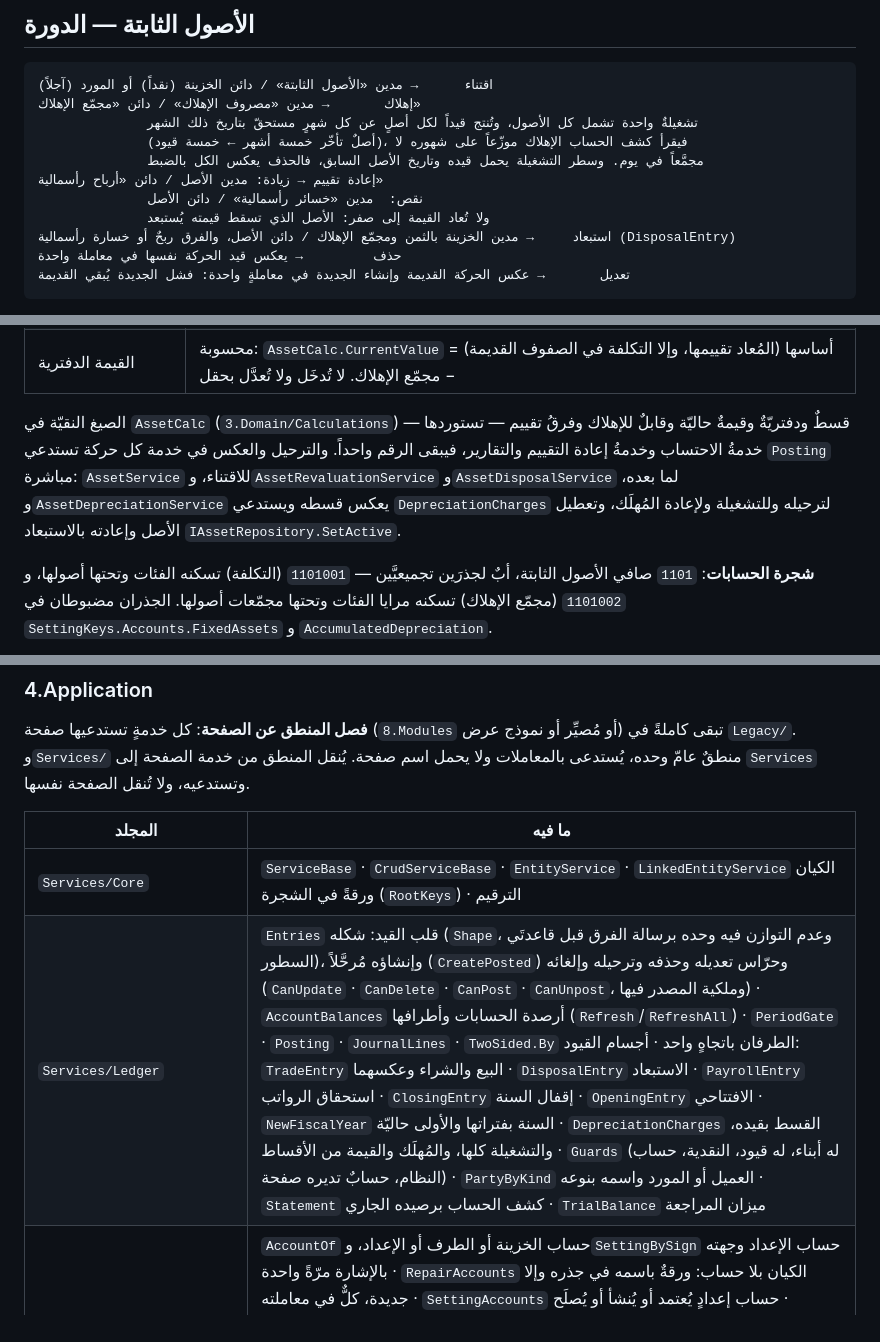
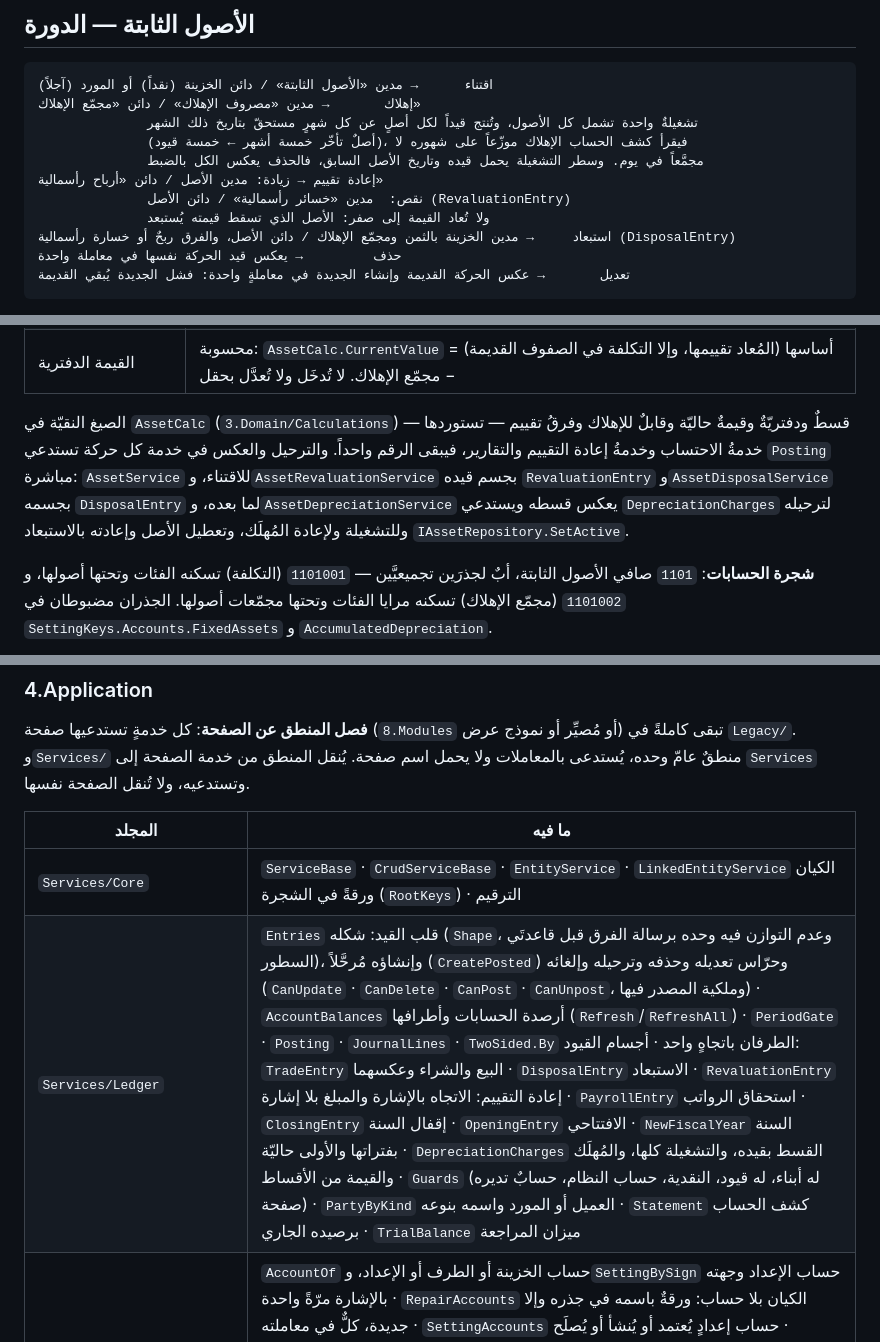
Before and after one commit to Alisaady283/PrimeERP, a Markdown page: ARCHITECTURE.md, 3 parts joined by grey strips. GitHub-like rendering.

```diff
--- a/ARCHITECTURE.md
+++ b/ARCHITECTURE.md
@@ -143,7 +143,7 @@ AppDataGrid + AppPagination
               (أصلٌ تأخّر خمسة أشهر ← خمسة قيود)، فيقرأ كشف الحساب الإهلاك موزّعاً على شهوره لا
               مجمَّعاً في يوم. وسطر التشغيلة يحمل قيده وتاريخ الأصل السابق، فالحذف يعكس الكل بالضبط
 إعادة تقييم → زيادة: مدين الأصل / دائن «أرباح رأسمالية»
-              نقص:  مدين «خسائر رأسمالية» / دائن الأصل
+              نقص:  مدين «خسائر رأسمالية» / دائن الأصل (RevaluationEntry)
               ولا تُعاد القيمة إلى صفر: الأصل الذي تسقط قيمته يُستبعد
 استبعاد     → مدين الخزينة بالثمن ومجمّع الإهلاك / دائن الأصل، والفرق ربحٌ أو خسارة رأسمالية (DisposalEntry)
 حذف         → يعكس قيد الحركة نفسها في معاملة واحدة
@@ -160,7 +160,7 @@ AppDataGrid + AppPagination
 | مجمّع الإهلاك | محسوب من التشغيلات المُرحَّلة |
 | القيمة الدفترية | محسوبة: `AssetCalc.CurrentValue` = أساسها (المُعاد تقييمها، وإلا التكلفة في الصفوف القديمة) − مجمّع الإهلاك. لا تُدخَل ولا تُعدَّل بحقل |
 
-الصيغ النقيّة في `AssetCalc` (`3.Domain/Calculations`) — قسطٌ ودفتريّةٌ وقيمةٌ حاليّة وقابلٌ للإهلاك وفرقُ تقييم — تستوردها خدمةُ الاحتساب وخدمةُ إعادة التقييم والتقارير، فيبقى الرقم واحداً. والترحيل والعكس في خدمة كل حركة تستدعي `Posting` مباشرة: `AssetService` للاقتناء، و`AssetRevaluationService` و`AssetDisposalService` لما بعده، و`AssetDepreciationService` يعكس قسطه ويستدعي `DepreciationCharges` لترحيله وللتشغيلة ولإعادة المُهلَك، وتعطيل الأصل وإعادته بالاستبعاد `IAssetRepository.SetActive`.
+الصيغ النقيّة في `AssetCalc` (`3.Domain/Calculations`) — قسطٌ ودفتريّةٌ وقيمةٌ حاليّة وقابلٌ للإهلاك وفرقُ تقييم — تستوردها خدمةُ الاحتساب وخدمةُ إعادة التقييم والتقارير، فيبقى الرقم واحداً. والترحيل والعكس في خدمة كل حركة تستدعي `Posting` مباشرة: `AssetService` للاقتناء، و`AssetRevaluationService` بجسم قيده `RevaluationEntry` و`AssetDisposalService` بجسمه `DisposalEntry` لما بعده، و`AssetDepreciationService` يعكس قسطه ويستدعي `DepreciationCharges` لترحيله وللتشغيلة ولإعادة المُهلَك، وتعطيل الأصل وإعادته بالاستبعاد `IAssetRepository.SetActive`.
 
 **شجرة الحسابات**: `1101` صافي الأصول الثابتة، أبٌ لجذرَين تجميعيَّين — `1101001` (التكلفة) تسكنه الفئات وتحتها أصولها، و `1101002` (مجمّع الإهلاك) تسكنه مرايا الفئات وتحتها مجمّعات أصولها. الجذران مضبوطان في `SettingKeys.Accounts.FixedAssets` و `AccumulatedDepreciation`.
 
@@ -253,7 +257,7 @@ AppDataGrid + AppPagination
 | المجلد | ما فيه |
 |---|---|
 | `Services/Core` | `ServiceBase` · `CrudServiceBase` · `EntityService` · `LinkedEntityService` الكيان ورقةً في الشجرة (`RootKeys`) · الترقيم |
-| `Services/Ledger` | `Entries` قلب القيد: شكله (`Shape`، وعدم التوازن فيه وحده برسالة الفرق قبل قاعدتَي السطور)، وإنشاؤه مُرحَّلاً (`CreatePosted`) وحرّاس تعديله وحذفه وترحيله وإلغائه (`CanUpdate` · `CanDelete` · `CanPost` · `CanUnpost`، وملكية المصدر فيها) · `AccountBalances` أرصدة الحسابات وأطرافها (`Refresh`/`RefreshAll`) · `PeriodGate` · `Posting` · `JournalLines` · `TwoSided.By` الطرفان باتجاهٍ واحد · أجسام القيود: `TradeEntry` البيع والشراء وعكسهما · `DisposalEntry` الاستبعاد · `PayrollEntry` استحقاق الرواتب · `ClosingEntry` إقفال السنة · `OpeningEntry` الافتتاحي · `NewFiscalYear` السنة بفتراتها والأولى حاليّة · `DepreciationCharges` القسط بقيده، والتشغيلة كلها، والمُهلَك والقيمة من الأقساط · `Guards` (له أبناء، له قيود، النقدية، حساب النظام، حسابٌ تديره صفحة) · `PartyByKind` العميل أو المورد واسمه بنوعه · `Statement` كشف الحساب برصيده الجاري · `TrialBalance` ميزان المراجعة |
+| `Services/Ledger` | `Entries` قلب القيد: شكله (`Shape`، وعدم التوازن فيه وحده برسالة الفرق قبل قاعدتَي السطور)، وإنشاؤه مُرحَّلاً (`CreatePosted`) وحرّاس تعديله وحذفه وترحيله وإلغائه (`CanUpdate` · `CanDelete` · `CanPost` · `CanUnpost`، وملكية المصدر فيها) · `AccountBalances` أرصدة الحسابات وأطرافها (`Refresh`/`RefreshAll`) · `PeriodGate` · `Posting` · `JournalLines` · `TwoSided.By` الطرفان باتجاهٍ واحد · أجسام القيود: `TradeEntry` البيع والشراء وعكسهما · `DisposalEntry` الاستبعاد · `RevaluationEntry` إعادة التقييم: الاتجاه بالإشارة والمبلغ بلا إشارة · `PayrollEntry` استحقاق الرواتب · `ClosingEntry` إقفال السنة · `OpeningEntry` الافتتاحي · `NewFiscalYear` السنة بفتراتها والأولى حاليّة · `DepreciationCharges` القسط بقيده، والتشغيلة كلها، والمُهلَك والقيمة من الأقساط · `Guards` (له أبناء، له قيود، النقدية، حساب النظام، حسابٌ تديره صفحة) · `PartyByKind` العميل أو المورد واسمه بنوعه · `Statement` كشف الحساب برصيده الجاري · `TrialBalance` ميزان المراجعة |
 | `Services/Ledger/Accounts` | `AccountOf` حساب الخزينة أو الطرف أو الإعداد، و`SettingBySign` حساب الإعداد وجهته بالإشارة مرّةً واحدة · `RepairAccounts` الكيان بلا حساب: ورقةٌ باسمه في جذره وإلا جديدة، كلٌّ في معاملته · `SettingAccounts` حساب إعدادٍ يُعتمد أو يُنشأ أو يُصلَح · `AccountCases.Root` جذرٌ موجودٌ يقبل الأبناء · `AddTreeAccount` · `AddEntityAccount` · `AddLinkedAccount` · `AddMirroredAccount` · `EditTreeAccount` · `RenameAccount` · `EditLinkedAccount` · `CloseAccount` · `CloseLinkedAccount`، وإعدادها `AccountSpec<T>`، و`LinkedAccounts` كيان الجذر المرتبط — كل كيانٍ مرتبط يعلن `RootKeys` |
 | `Services/Documents` | `DocumentService` · `DocumentPull` السحب (`ValidatePulls` المدخل الوحيد لفحصه، `RecordPulls` كتابته، `Attach` إعادته إلى السطر المحمَّل) · `StockMove` حركة المخزون، وتكلفة الصرف والمرتجع على هيكلٍ واحد `Costs` بخطوة السطر · `StatusChange` الحالة كترحيل · `TradeLines` · `TradeAccounts` · `ProductLines` سطور المستند بأصنافها |
 | `Services/Entities` | `Lookup<T>` القائمة البسيطة بإعدادها `EntitySpec` · `Rows` (الكيان صفّاً، `Copy` نسخ الحقول بالاسم، `State` أول حالةٍ يصدق شرطها، `Active` حالة النشاط) · `Tree` (المطابق وأسلافه، والعقد بأبنائها) · `ByCode` سطورٌ تُحلّ بكود كيانها |
```
Also changed, not shown: other parts of ARCHITECTURE.md (+5 -1 lines), RULES.md (+3 -3 lines).
